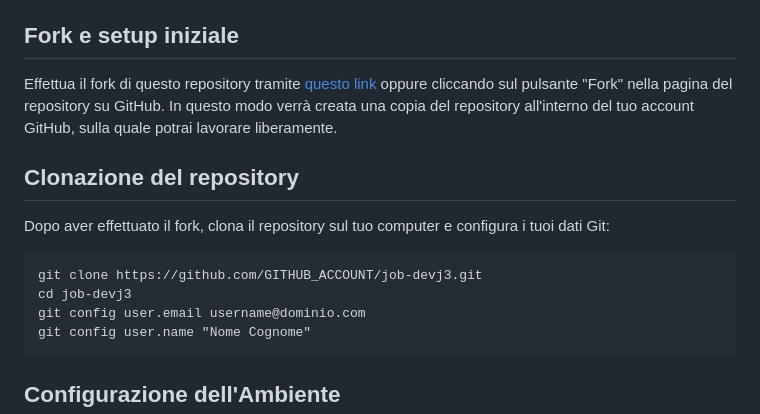
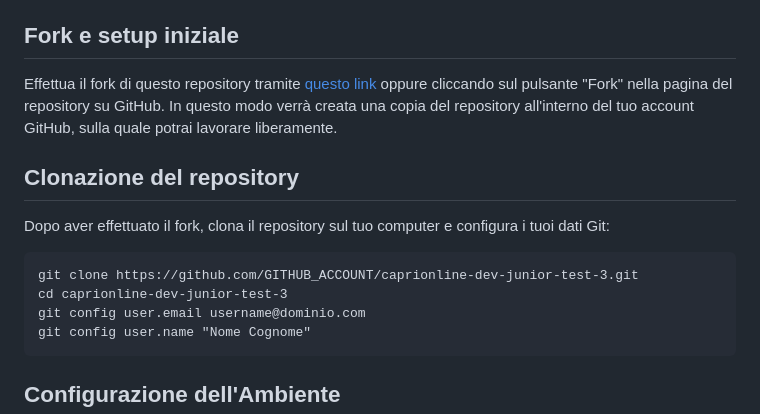
Before and after one commit to vmillozza/caprionline-dev-junior-test-3, a Markdown page: INSTALL.md, the part around one of its changes. Drawn GitHub-style.

Commit message:
Corretto nome repo

````diff
--- a/INSTALL.md
+++ b/INSTALL.md
@@ -16,8 +16,8 @@ Effettua il fork di questo repository tramite [questo link](https://github.com/c
 ## Clonazione del repository
 Dopo aver effettuato il fork, clona il repository sul tuo computer e configura i tuoi dati Git:
 ```
-git clone https://github.com/GITHUB_ACCOUNT/job-devj3.git
-cd job-devj3
+git clone https://github.com/GITHUB_ACCOUNT/caprionline-dev-junior-test-3.git
+cd caprionline-dev-junior-test-3
 git config user.email username@dominio.com
 git config user.name "Nome Cognome"
 ```
````
Also changed, not shown: other parts of INSTALL.md (+1 -1 lines).
